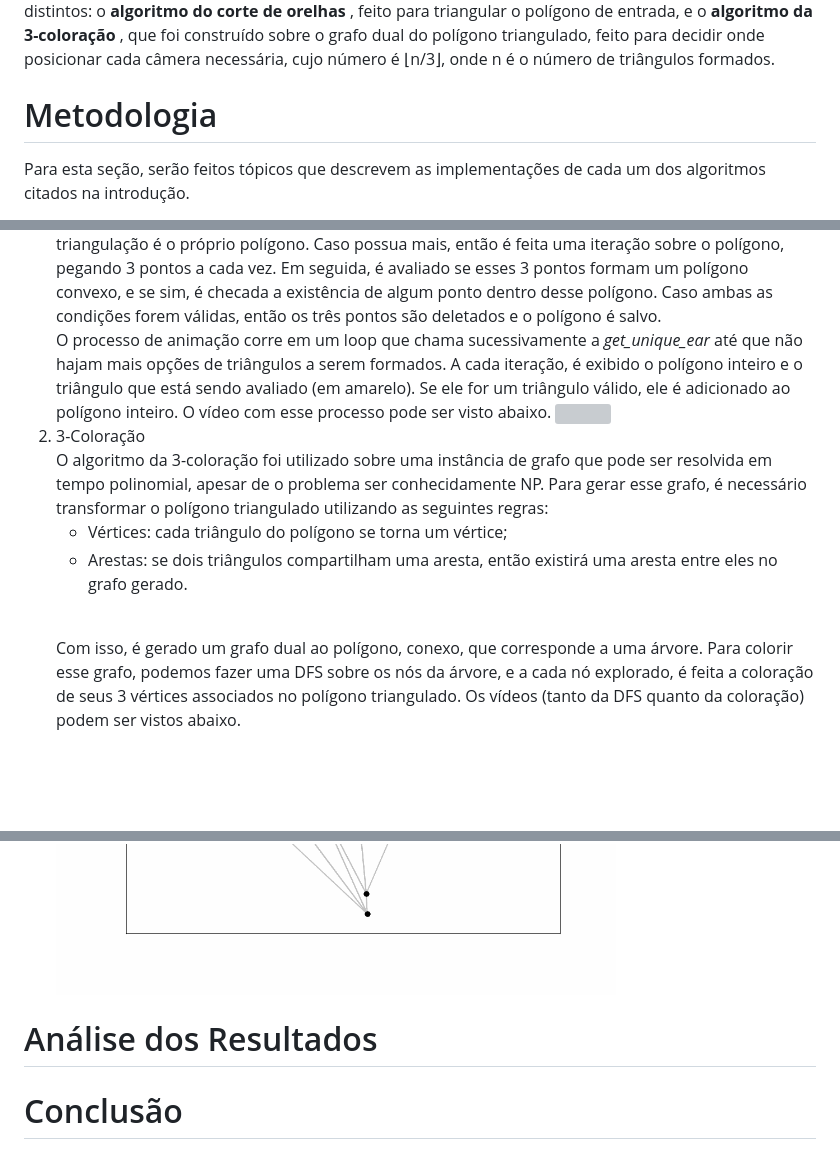
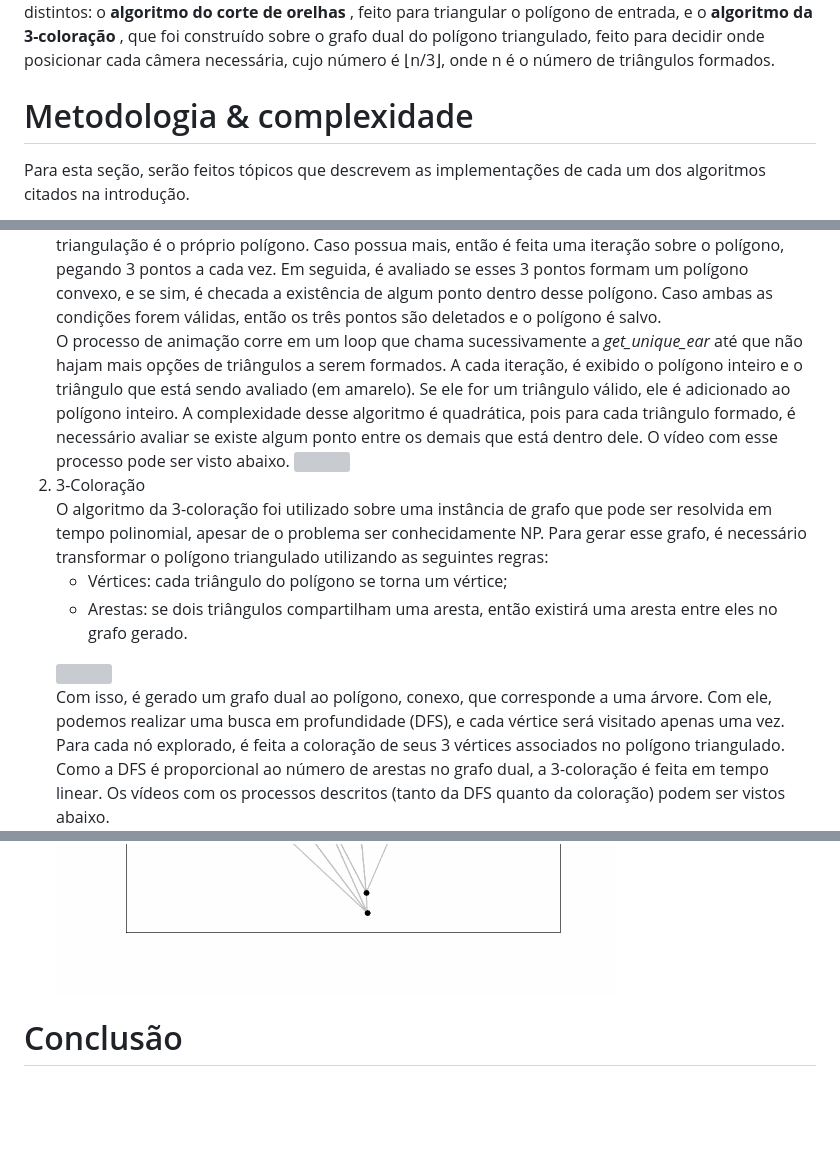
Before and after one commit to JNDJ0/TP1_ALG2, a Markdown page: README.md, 3 parts joined by grey strips. GitHub-like rendering; blank space fills up the shorter version; grey boxes are pictures that could not be loaded.

```diff
--- a/README.md
+++ b/README.md
@@ -4,7 +4,7 @@
 # Introdução
 O objetivo do trabalho prático 1 foi construir um algoritmo que resolve o problema da galeria de arte para um dado polígono, cujo propósito é decidir o número de câmeras para vigiar uma área e o posicionamento necessário para elas. A solução empregada consistiu em desenvolver dois algoritmos distintos: o <b> algoritmo do corte de orelhas </b>, feito para triangular o polígono de entrada, e o <b> algoritmo da 3-coloração </b>, que foi construído sobre o grafo dual do polígono triangulado, feito para decidir onde posicionar cada câmera necessária, cujo número é ⌊n/3⌋, onde n é o número de triângulos formados.
 
-# Metodologia
+# Metodologia & complexidade
 Para esta seção, serão feitos tópicos que descrevem as implementações de cada um dos algoritmos citados na introdução.
 <ol>
 	<li>
@@ -20,7 +20,7 @@ Para esta seção, serão feitos tópicos que descrevem as implementações de c
 	</ul>
 	<br>
 	A função principal, chamada <i>get_unique_ear(polygon, n_frames)</i> recebe pontos do polígono de entrada e um valor que representa o número de frames necessários para a animação, e retorna o primeiro triângulo detectado no polígono. Primeiramente, se descobre o tamanho do polígono; caso ele possua menos de 3 pontos, não é possível realizar a triangulação. Se ele possuir somente 3 pontos, a triangulação é o próprio polígono. Caso possua mais, então é feita uma iteração sobre o polígono, pegando 3 pontos a cada vez. Em seguida, é avaliado se esses 3 pontos formam um polígono convexo, e se sim, é checada a existência de algum ponto dentro desse polígono. Caso ambas as condições forem válidas, então os três pontos são deletados e o polígono é salvo. <br>
-	O processo de animação corre em um loop que chama sucessivamente a <i>get_unique_ear</i> até que não hajam mais opções de triângulos a serem formados. A cada iteração, é exibido o polígono inteiro e o triângulo que está sendo avaliado (em amarelo). Se ele for um triângulo válido, ele é adicionado ao polígono inteiro. O vídeo com esse processo pode ser visto abaixo.
+	O processo de animação corre em um loop que chama sucessivamente a <i>get_unique_ear</i> até que não hajam mais opções de triângulos a serem formados. A cada iteração, é exibido o polígono inteiro e o triângulo que está sendo avaliado (em amarelo). Se ele for um triângulo válido, ele é adicionado ao polígono inteiro. A complexidade desse algoritmo é quadrática, pois para cada triângulo formado, é necessário avaliar se existe algum ponto entre os demais que está dentro dele. O vídeo com esse processo pode ser visto abaixo.
 	<img src = "imgs/triangulacao.gif"/>
 	<br>
 	<li>
@@ -31,13 +31,12 @@ Para esta seção, serão feitos tópicos que descrevem as implementações de c
 		<li>Vértices: cada triângulo do polígono se torna um vértice; </li>
 		<li>Arestas: se dois triângulos compartilham uma aresta, então existirá uma aresta entre eles no grafo gerado.</li>
 	</ul>
-	<br> Com isso, é gerado um grafo dual ao polígono, conexo, que corresponde a uma árvore. Para colorir esse grafo, podemos fazer uma DFS sobre os nós da árvore, e a cada nó explorado, é feita a coloração de seus 3 vértices associados no polígono triangulado. Os vídeos (tanto da DFS quanto da coloração) podem ser vistos abaixo.
+	<img src = "imgs/dual.jfif"/>
+	<br> Com isso, é gerado um grafo dual ao polígono, conexo, que corresponde a uma árvore. Com ele, podemos realizar uma busca em profundidade (DFS), e cada vértice será visitado apenas uma vez. Para cada nó explorado, é feita a coloração de seus 3 vértices associados no polígono triangulado. Como a DFS é proporcional ao número de arestas no grafo dual, a 3-coloração é feita em tempo linear. Os vídeos com os processos descritos (tanto da DFS quanto da coloração) podem ser vistos abaixo.
 	<img src = "imgs/dfs.gif"/>
 	<img src = "imgs/coloracao.gif"/>
 </ol>
 
-# Análise dos Resultados
-
 # Conclusão
 
 # Bibliografias
```
